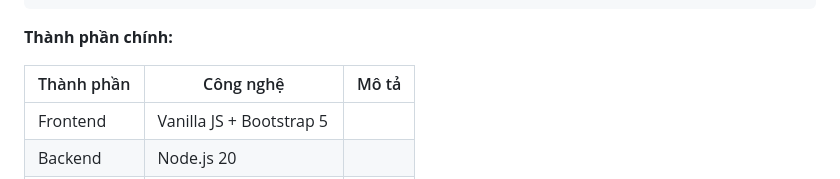
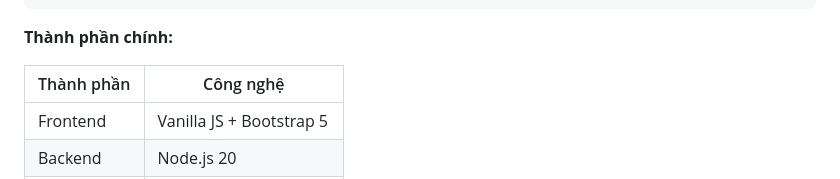
Before and after one commit to TranDucManh2310/English-Center, a Markdown page: English Center/README.md, the part around the change. Drawn GitHub-style.

```diff
--- a/English Center/README.md
+++ b/English Center/README.md
@@ -65,8 +65,8 @@
 
 **Thành phần chính:**
 
-| Thành phần | Công nghệ | Mô tả |
-|-----------|-----------|-------|
+| Thành phần | Công nghệ |
+|-----------|-----------|
 | Frontend | Vanilla JS + Bootstrap 5 |
 | Backend | Node.js 20 |
 | Database | MySQL 8 |
```
